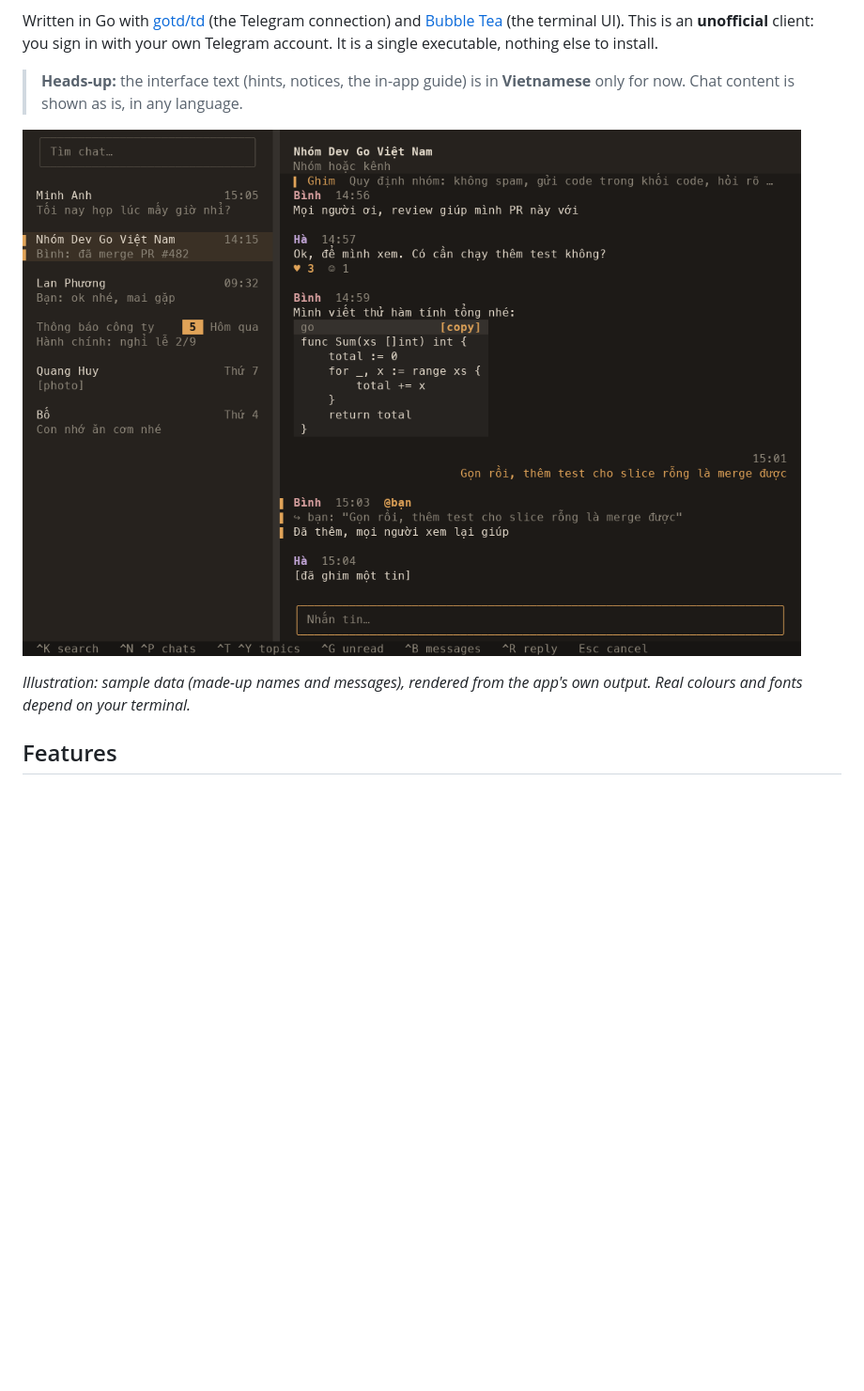
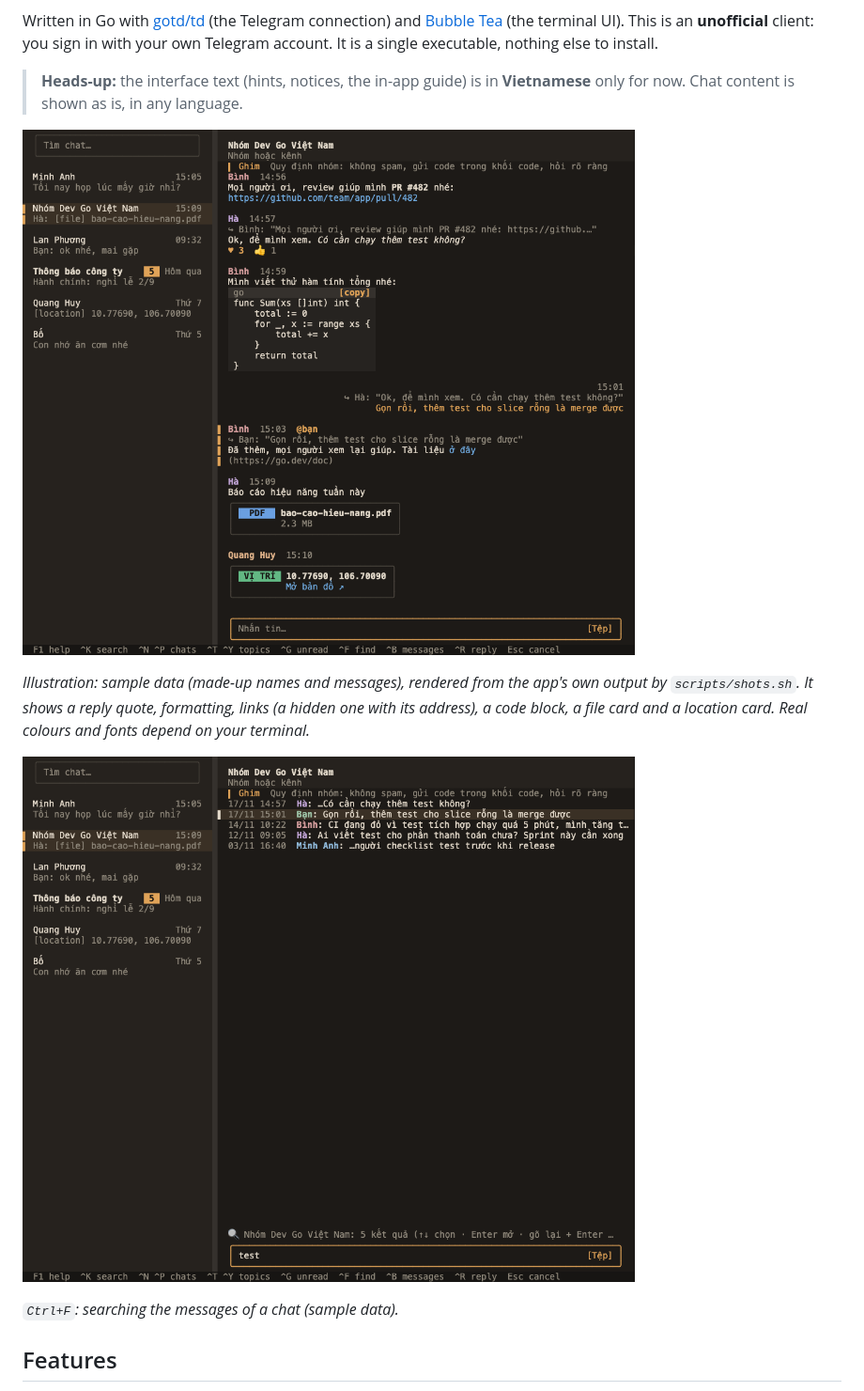
Before and after one commit to khoinguyenvk9/bonagram, a Markdown page: README.md, the part around the change. Shown at 94% size. GitHub-like rendering; pictures changed too: docs/screenshot-search.png (added), docs/screenshot.png; blank space fills up the shorter version.

```diff
--- a/README.md
+++ b/README.md
@@ -10,7 +10,11 @@ Written in Go with [gotd/td](https://github.com/gotd/td) (the Telegram connectio
 
 ![bonagram screenshot](docs/screenshot.png)
 
-*Illustration: sample data (made-up names and messages), rendered from the app's own output. Real colours and fonts depend on your terminal.*
+*Illustration: sample data (made-up names and messages), rendered from the app's own output by `scripts/shots.sh`. It shows a reply quote, formatting, links (a hidden one with its address), a code block, a file card and a location card. Real colours and fonts depend on your terminal.*
+
+![Searching messages with Ctrl+F](docs/screenshot-search.png)
+
+*`Ctrl+F`: searching the messages of a chat (sample data).*
 
 ## Features
 
```
Also changed, not shown: CLAUDE.md (+2 -0 lines), README.vi.md (+5 -1 lines), 4 other files.
